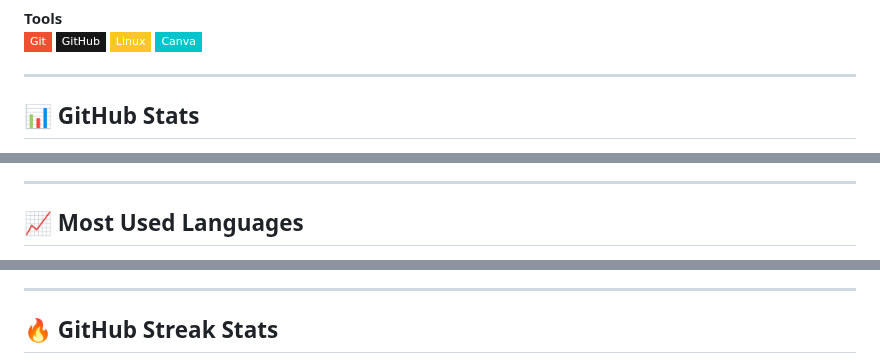
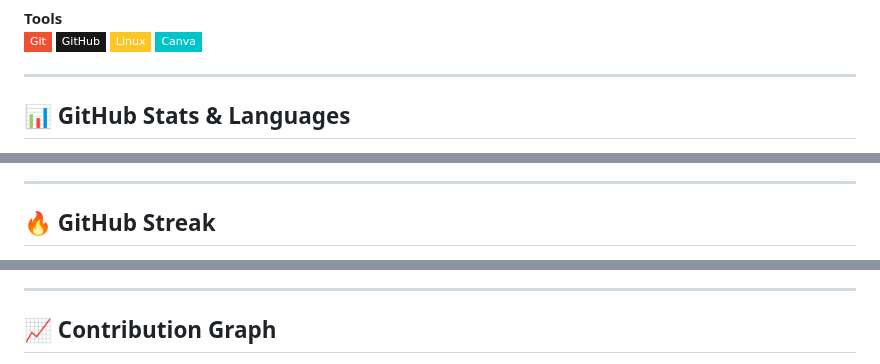
Before and after one commit to Anant23452/Anant23452, a Markdown page: README.md, 3 parts joined by grey strips. GitHub-like rendering; badges without logos.

Commit message:
Simplify GitHub stats section - use direct image URLs

```diff
--- a/README.md
+++ b/README.md
@@ -58,5 +58,5 @@
 
 ---
 
-## 📊 GitHub Stats
+## 📊 GitHub Stats & Languages
 
@@ -68,5 +67,5 @@
 
 ---
 
-## 📈 Most Used Languages
+## 🔥 GitHub Streak
 
@@ -78,5 +75,5 @@
 
 ---
 
-## 🔥 GitHub Streak Stats
+## 📈 Contribution Graph
 
```
Also changed, not shown: other parts of README.md (+11 -26 lines).
